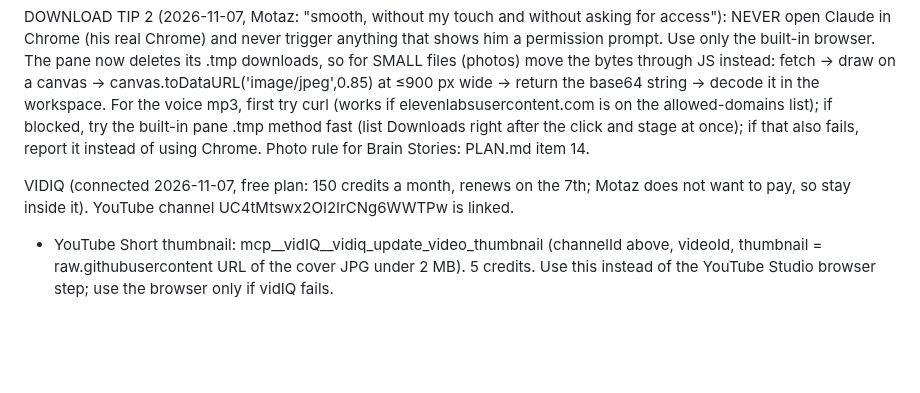
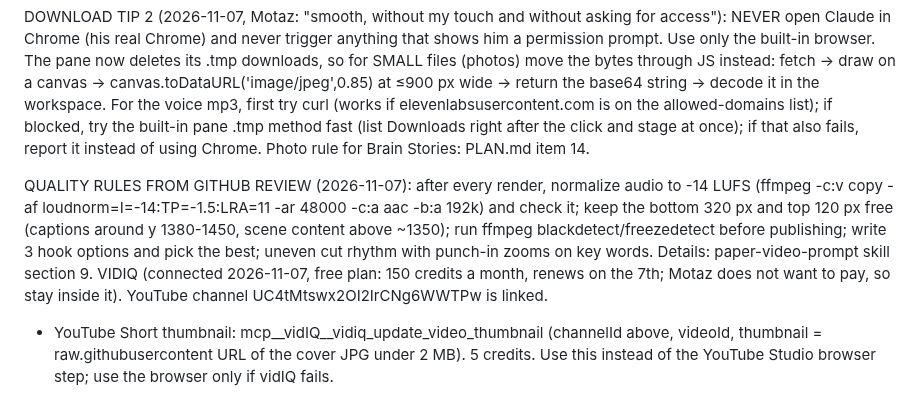
Before and after one commit to motazalqawasma/neuromot-media, a Markdown page: prompts/daily-video-task.md, the part around the change. GitHub-like rendering; blank space fills up the shorter version.

Commit message:
Task: quality rules (loudness, safe zones, QA, hooks)
Co-Authored-By: Claude Opus 5.5 <noreply@anthropic.com>
Claude-Session: https://claude.ai/code/session_017jLmPpmzbru5rK7MgScx5j

```diff
--- a/prompts/daily-video-task.md
+++ b/prompts/daily-video-task.md
@@ -12,6 +12,8 @@ DOWNLOAD TIP (2026-11-04): the workspace cannot reach elevenlabsusercontent.com
 
 DOWNLOAD TIP 2 (2026-11-07, Motaz: "smooth, without my touch and without asking for access"): NEVER open Claude in Chrome (his real Chrome) and never trigger anything that shows him a permission prompt. Use only the built-in browser. The pane now deletes its .tmp downloads, so for SMALL files (photos) move the bytes through JS instead: fetch → draw on a canvas → canvas.toDataURL('image/jpeg',0.85) at ≤900 px wide → return the base64 string → decode it in the workspace. For the voice mp3, first try curl (works if elevenlabsusercontent.com is on the allowed-domains list); if blocked, try the built-in pane .tmp method fast (list Downloads right after the click and stage at once); if that also fails, report it instead of using Chrome. Photo rule for Brain Stories: PLAN.md item 14.
 
+
+QUALITY RULES FROM GITHUB REVIEW (2026-11-07): after every render, normalize audio to -14 LUFS (ffmpeg -c:v copy -af loudnorm=I=-14:TP=-1.5:LRA=11 -ar 48000 -c:a aac -b:a 192k) and check it; keep the bottom 320 px and top 120 px free (captions around y 1380-1450, scene content above ~1350); run ffmpeg blackdetect/freezedetect before publishing; write 3 hook options and pick the best; uneven cut rhythm with punch-in zooms on key words. Details: paper-video-prompt skill section 9.
 VIDIQ (connected 2026-11-07, free plan: 150 credits a month, renews on the 7th; Motaz does not want to pay, so stay inside it). YouTube channel UC4tMtswx2OI2IrCNg6WWTPw is linked.
 - YouTube Short thumbnail: mcp__vidIQ__vidiq_update_video_thumbnail (channelId above, videoId, thumbnail = raw.githubusercontent URL of the cover JPG under 2 MB). 5 credits. Use this instead of the YouTube Studio browser step; use the browser only if vidIQ fails.
 - YouTube comments: read with vidiq_video_comments, reply with vidiq_reply_to_comment (1 credit each). Same reply rules as step 6C.
```
